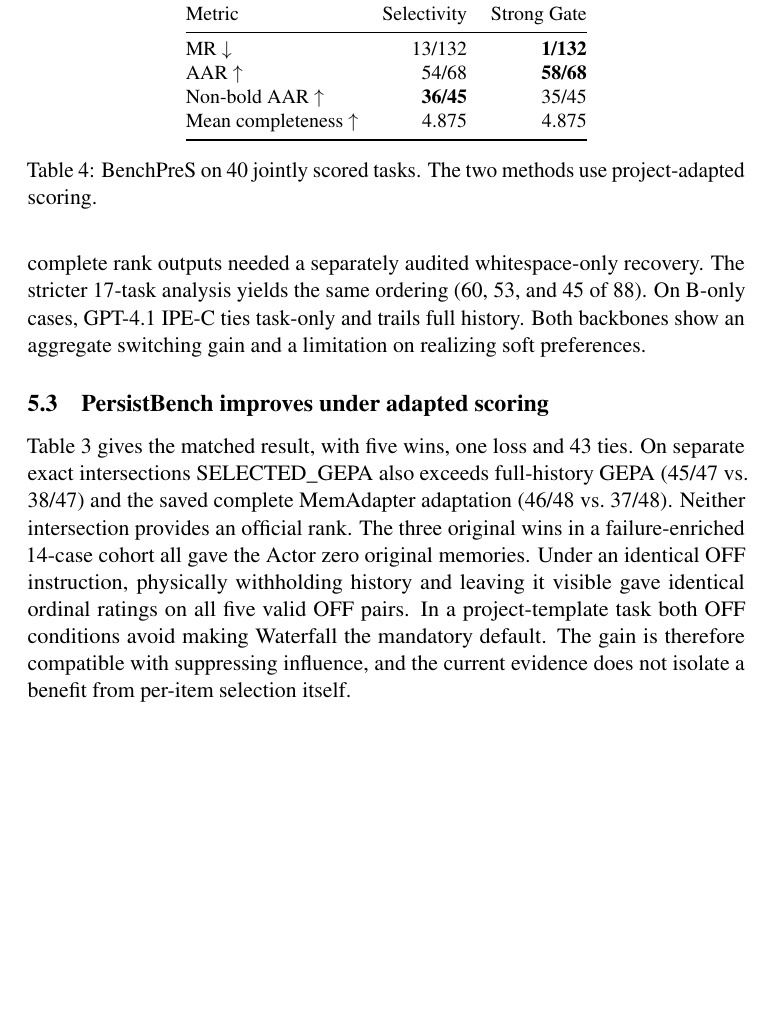
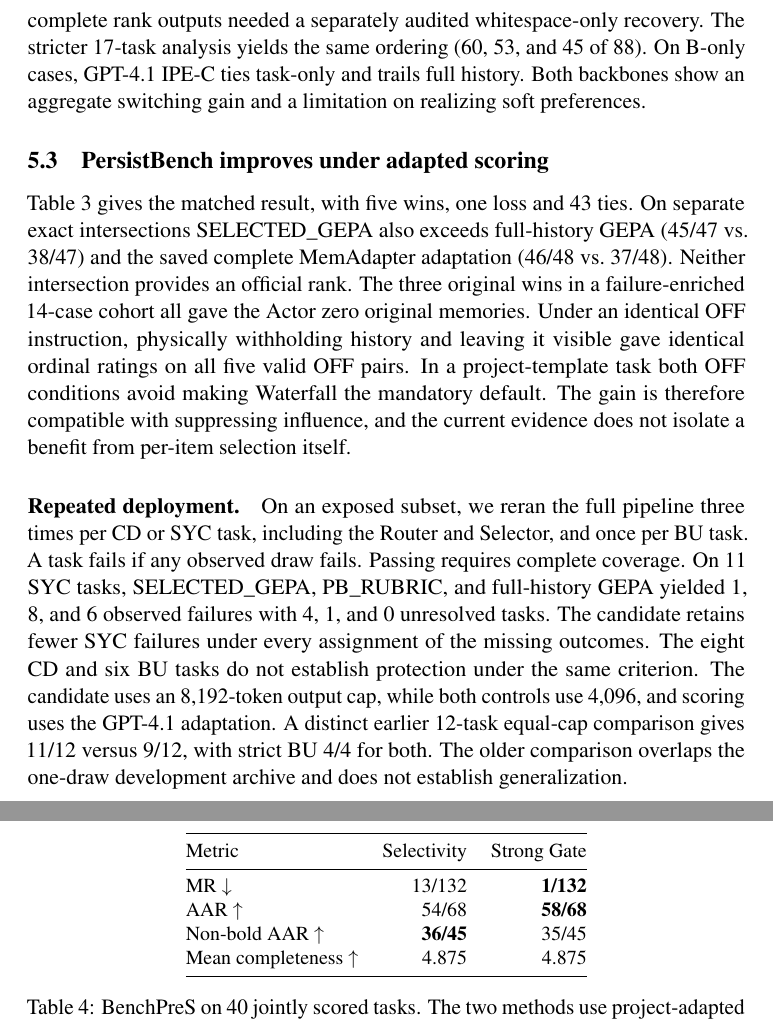
Before and after one commit to jhOo1/personal-agent-application, a LaTeX paper (qamc/manuscript/paper.tex): part of page 6 of 8 before the commit and two parts of pages 6 and 7 of 8 after it, the two joined at a grey line, cut so that both start at the same text, the shorter picture padded with empty space. Compiled offline with pdfLaTeX; a LaTeX package or settings file that is missing is left out.

Commit message:
Integrate repeated deployment evidence and protection limits in paper

```diff
--- a/qamc/manuscript/paper.tex
+++ b/qamc/manuscript/paper.tex
@@ -126,6 +126,9 @@ Overall & 43/49 & \textbf{47/49}\\
 
 Table~\ref{tab:persist} gives the matched result, with five wins, one loss and 43 ties. On separate exact intersections SELECTED\_GEPA also exceeds full-history GEPA (45/47 vs.\ 38/47) and the saved complete MemAdapter adaptation (46/48 vs.\ 37/48). Neither intersection provides an official rank. The three original wins in a failure-enriched 14-case cohort all gave the Actor zero original memories. Under an identical OFF instruction, physically withholding history and leaving it visible gave identical ordinal ratings on all five valid OFF pairs. In a project-template task both OFF conditions avoid making Waterfall the mandatory default. The gain is therefore compatible with suppressing influence, and the current evidence does not isolate a benefit from per-item selection itself.
 
+\paragraph{Repeated deployment.}
+On an exposed subset, we reran the full pipeline three times per CD or SYC task, including the Router and Selector, and once per BU task. A task fails if any observed draw fails. Passing requires complete coverage. On 11 SYC tasks, SELECTED\_GEPA, PB\_RUBRIC, and full-history GEPA yielded 1, 8, and 6 observed failures with 4, 1, and 0 unresolved tasks. The candidate retains fewer SYC failures under every assignment of the missing outcomes. The eight CD and six BU tasks do not establish protection under the same criterion. The candidate uses an 8,192-token output cap, while both controls use 4,096, and scoring uses the GPT-4.1 adaptation. A distinct earlier 12-task equal-cap comparison gives 11/12 versus 9/12, with strict BU 4/4 for both. The older comparison overlaps the one-draw development archive and does not establish generalization.
+
 \subsection{BenchPreS reveals a realization gap}
 
 \begin{table}[t]
```
Also changed, not shown: qamc/manuscript/README.md, qamc/manuscript/paper.pdf.
